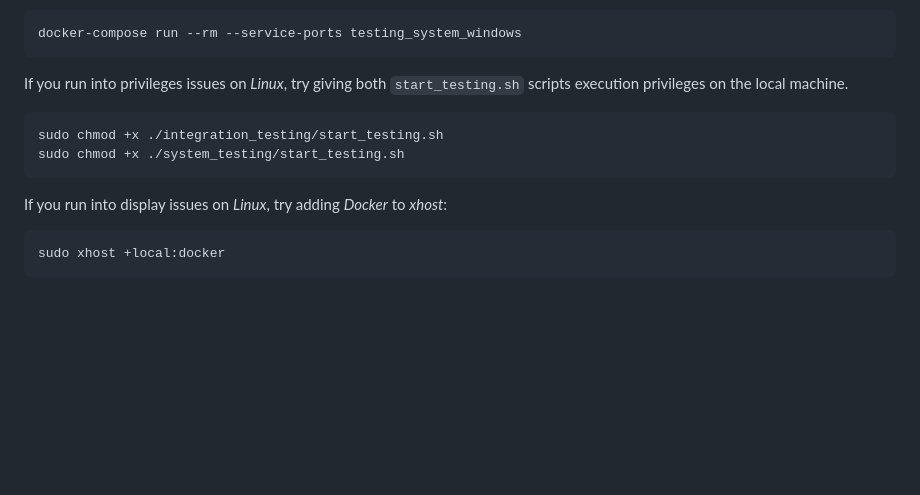
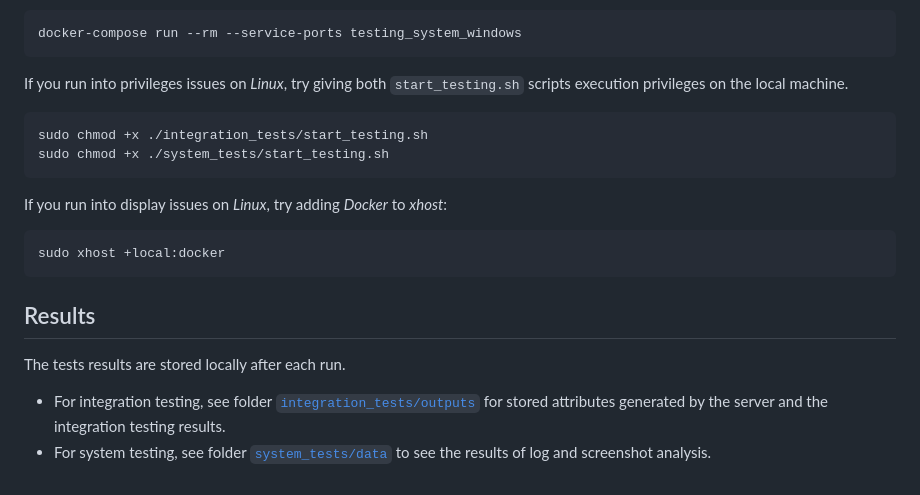
Before and after one commit to polcak/browser_extension_testing, a Markdown page: README.md, the part around the change. Rendered like a GitHub page; blank space fills up the shorter version.

Commit message:
added results location, fixed typo

````diff
--- a/README.md
+++ b/README.md
@@ -41,10 +41,14 @@ docker-compose run --rm --service-ports testing_system_windows
 If you run into privileges issues on *Linux*, try giving both `start_testing.sh` scripts execution privileges on the local machine.
 
 ```bash
-sudo chmod +x ./integration_testing/start_testing.sh
-sudo chmod +x ./system_testing/start_testing.sh
+sudo chmod +x ./integration_tests/start_testing.sh
+sudo chmod +x ./system_tests/start_testing.sh
 ```
 If you run into display issues on *Linux*, try adding *Docker* to *xhost*:
 ```bash
 sudo xhost +local:docker
 ```
+## Results
+The tests results are stored locally after each run.
+- For integration testing, see folder [`integration_tests/outputs`](https://github.com/kafka-mono/diplomka_implementace/tree/main/integration_tests/outputs) for stored attributes generated by the server and the integration testing results.
+- For system testing, see folder [`system_tests/data`](https://github.com/kafka-mono/diplomka_implementace/tree/main/system_tests/data) to see the results of log and screenshot analysis.
````
